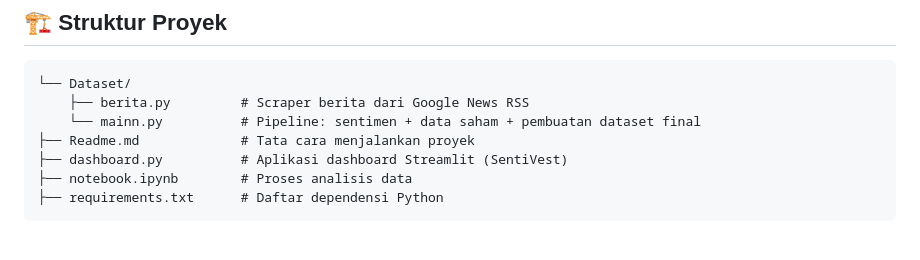
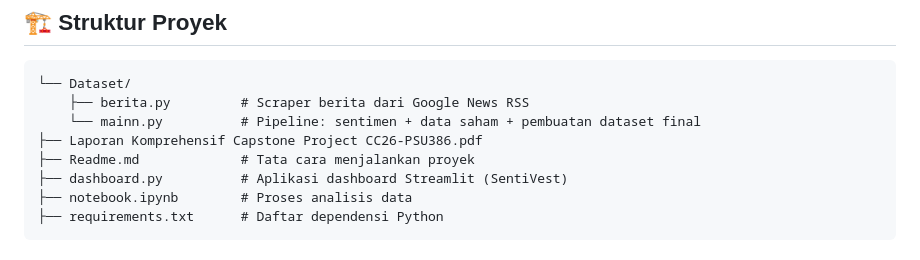
Before and after one commit to Benhard121/Capstone-Project, a Markdown page: README.md, the part around the change. Drawn GitHub-style.

```diff
--- a/README.md
+++ b/README.md
@@ -18,6 +18,7 @@ Dilampirakan juga laporan komprehensif dari proyek  `Laporan Komprehensif Capsto
 └── Dataset/
     ├── berita.py         # Scraper berita dari Google News RSS
     └── mainn.py          # Pipeline: sentimen + data saham + pembuatan dataset final
+├── Laporan Komprehensif Capstone Project CC26-PSU386.pdf
 ├── Readme.md             # Tata cara menjalankan proyek
 ├── dashboard.py          # Aplikasi dashboard Streamlit (SentiVest)
 ├── notebook.ipynb        # Proses analisis data
```
